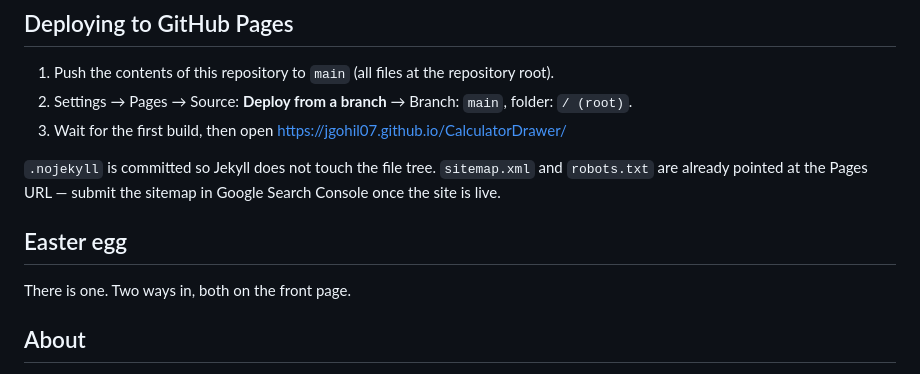
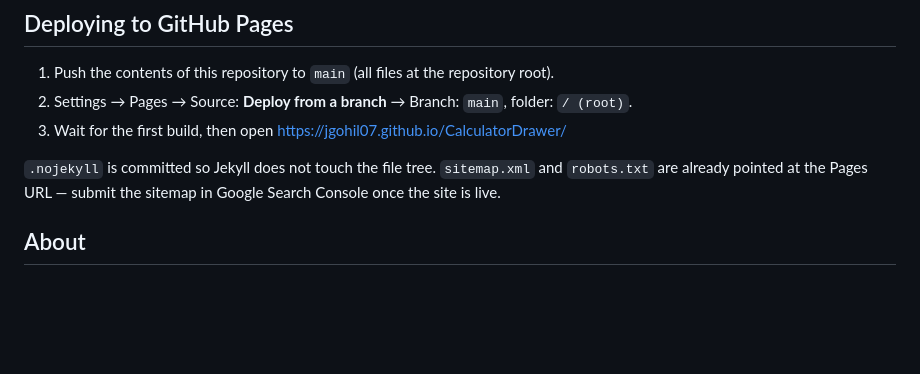
Before and after one commit to jgohil07/CalculatorDrawer, a Markdown page: README.md, the part around the change. GitHub-like rendering; blank space fills up the shorter version.

Commit message:
Remove unwanted section from readme
Removed the unwanted section from the README.

(cherry picked from commit 64a2ca9e8a149e87afaf25bdd21a7b6d610c4ad7)

```diff
--- a/README.md
+++ b/README.md
@@ -55,9 +55,6 @@ Then open http://localhost:8000/
 `.nojekyll` is committed so Jekyll does not touch the file tree. `sitemap.xml` and `robots.txt` are
 already pointed at the Pages URL — submit the sitemap in Google Search Console once the site is live.
 
-## Easter egg
-
-There is one. Two ways in, both on the front page.
 
 ## About
 
```
